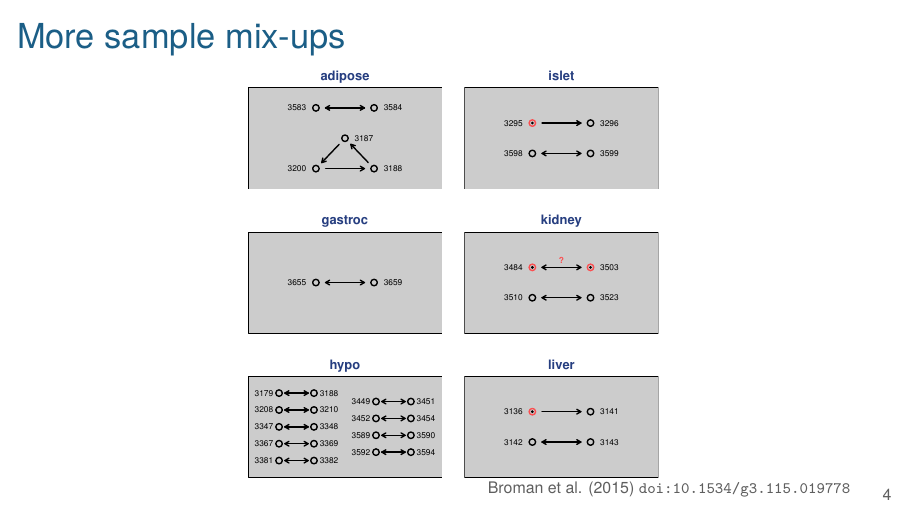
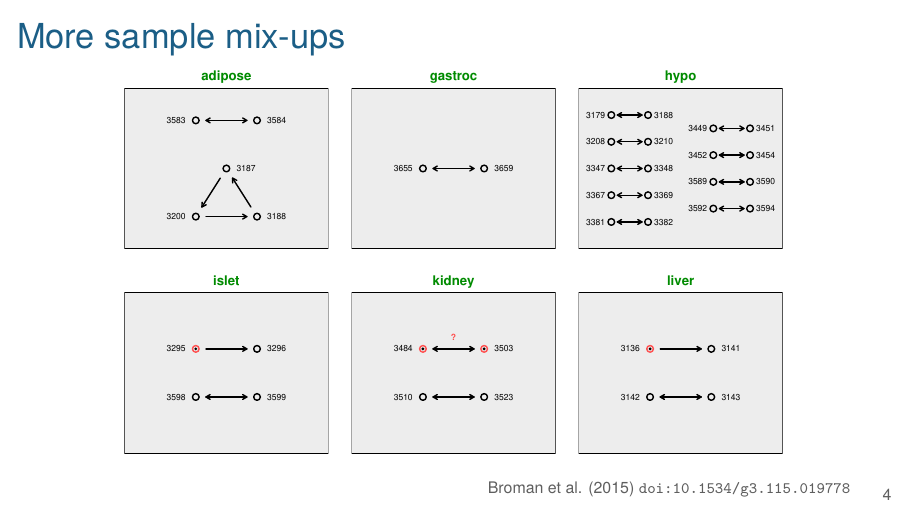
Before and after one commit to kbroman/Talk_OSGA2021, LaTeX slides (osga2021.tex): page 4 of 9. Compiled offline with XeLaTeX.

Commit message:
Rework B6xBTBR expr swaps figure

```diff
--- a/osga2021.tex
+++ b/osga2021.tex
@@ -66,9 +66,8 @@
 
   \vspace{2pt}
 
-  \figh{Figs/broman2015_fig4.pdf}{0.90}
+  \figh{Figs/b6btbr_expr_swaps.pdf}{0.85}
 
-  \vspace{-12pt}
   \hfill \href{https://doi.org/10.1534/g3.115.019778}{\lolit
     \scriptsize Broman et al. (2015) {\tt doi:10.1534/g3.115.019778}}
 
```
Also changed, not shown: Figs/b6btbr_expr_swaps.pdf (added), Figs/broman2015_fig4.pdf (deleted), Makefile, 1 other file.
